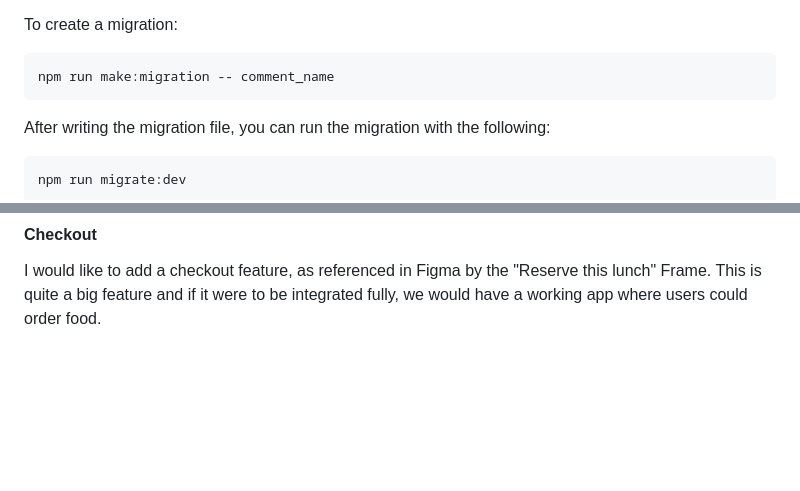
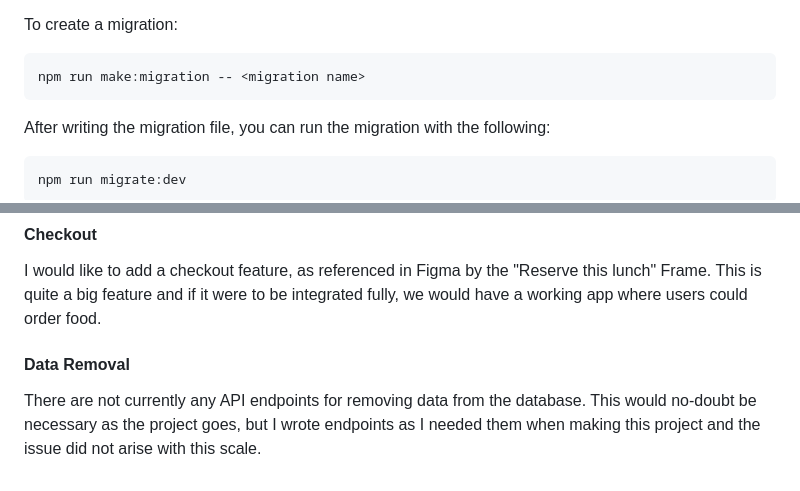
Before and after one commit to jamesdaniel3/parkday_project, a Markdown page: README.md, 2 parts joined by grey strips. Drawn GitHub-style; blank space fills up the shorter version.

Commit message:
added note

````diff
--- a/README.md
+++ b/README.md
@@ -32,7 +32,7 @@ The last notable feature of the backend was the use of migrations through Knex.
 To create a migration:
 
 ```bash
-npm run make:migration -- comment_name
+npm run make:migration -- <migration name>
 ```
 
 After writing the migration file, you can run the migration with the following:
@@ -78,3 +78,7 @@ I built out most of this logic in my scraper, but I would definitely like to bui
 #### Checkout
 
 I would like to add a checkout feature, as referenced in Figma by the "Reserve this lunch" Frame. This is quite a big feature and if it were to be integrated fully, we would have a working app where users could order food.
+
+#### Data Removal
+
+There are not currently any API endpoints for removing data from the database. This would no-doubt be necessary as the project goes, but I wrote endpoints as I needed them when making this project and the issue did not arise with this scale.
````
